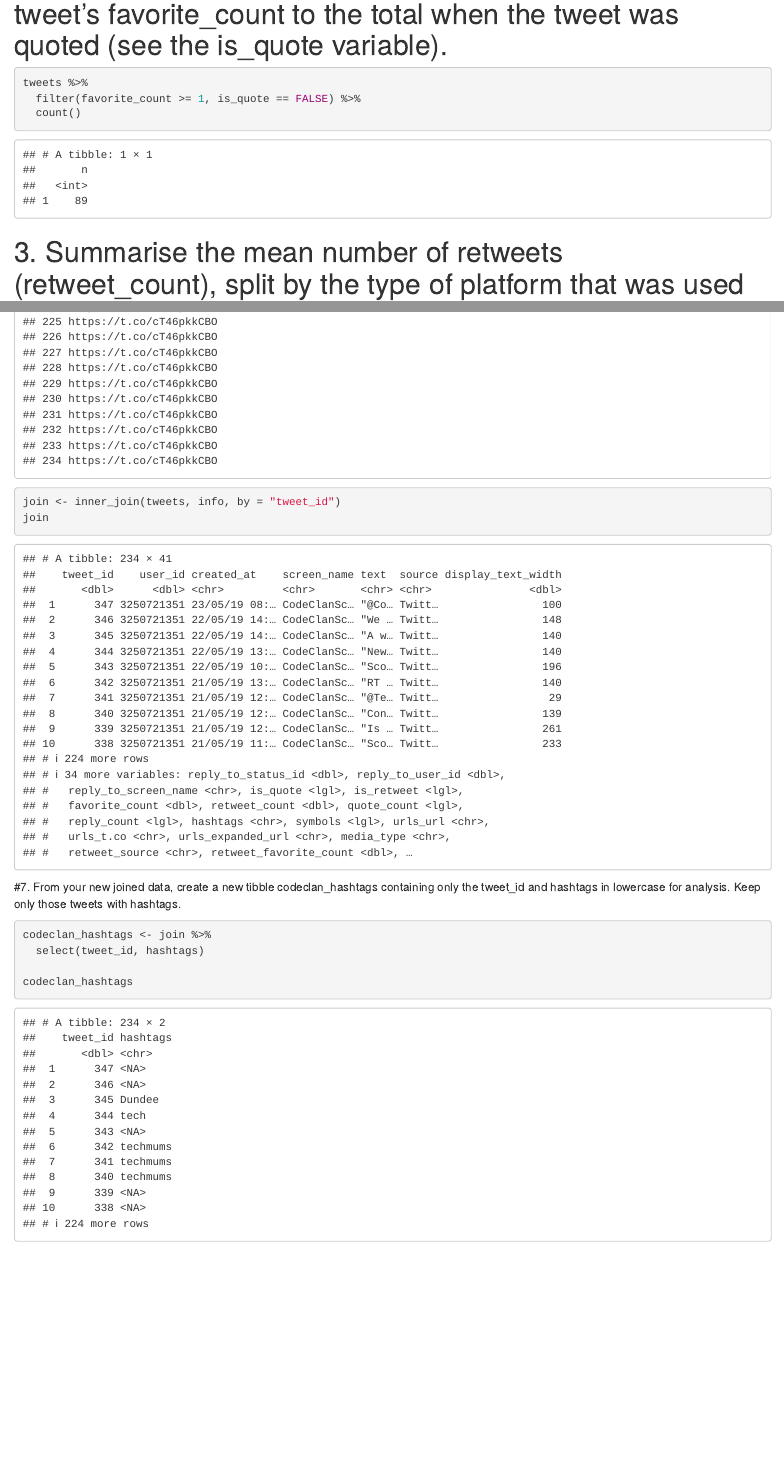
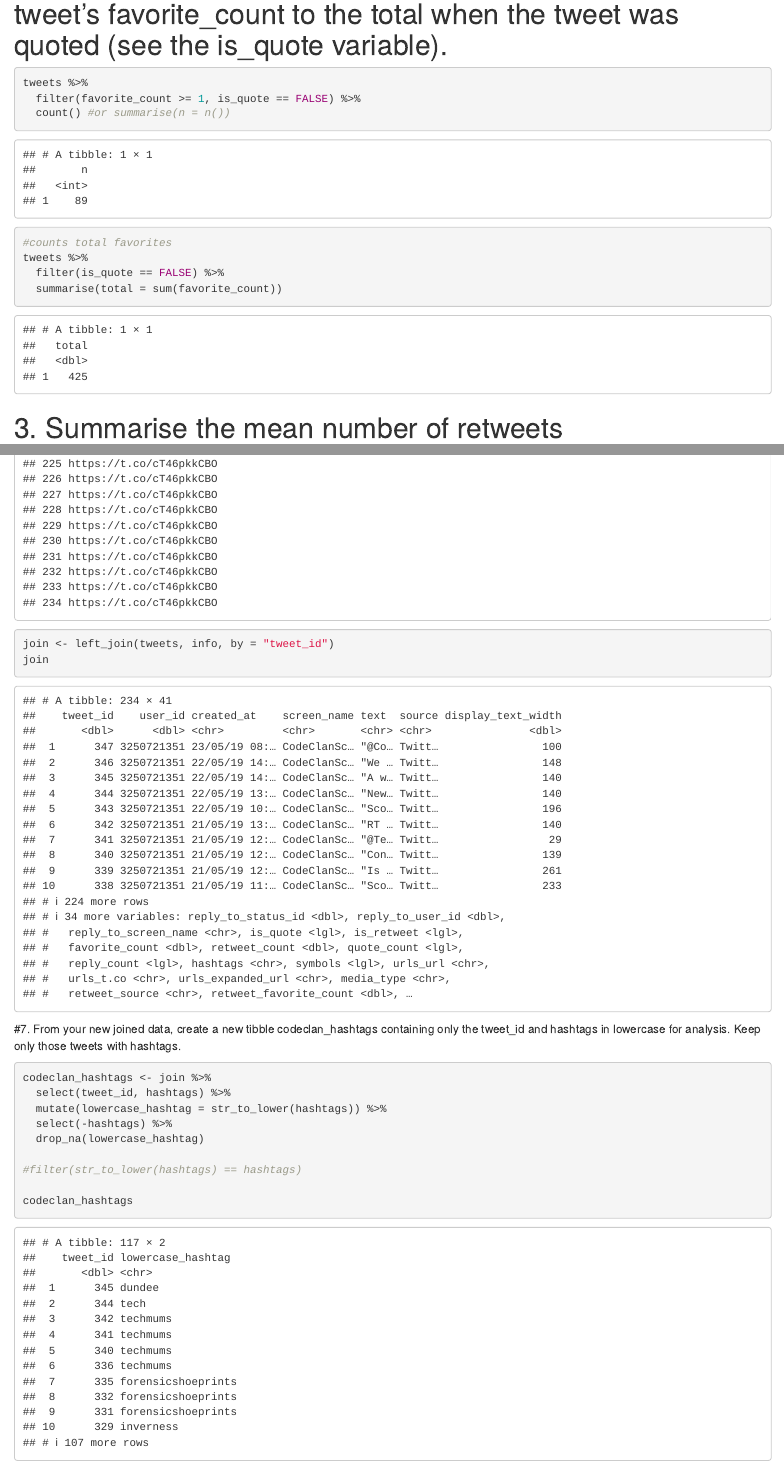
Before and after one commit to emboja/codeclan_homework_EmilyJaco, an R Markdown document (week_02/day_02/homework_w2_d2/homework_w2_d2.Rmd): the page in a window 1100 px wide, from 1680 px down, and a second part further down, joined at a grey line. Rendered offline with R 4.5, knitr and Pandoc, with nearby package versions.

Commit message:
added alternative solutions

````diff
--- a/week_02/day_02/homework_w2_d2/homework_w2_d2.Rmd
+++ b/week_02/day_02/homework_w2_d2/homework_w2_d2.Rmd
@@ -27,7 +27,12 @@ names(tweets)
 ```{r}
 tweets %>%
   filter(favorite_count >= 1, is_quote == FALSE) %>%
-  count()
+  count() #or summarise(n = n())
+
+#counts total favorites
+tweets %>%
+  filter(is_quote == FALSE) %>%
+  summarise(total = sum(favorite_count))
 ```
 
 # 3. Summarise the mean number of retweets (retweet_count), split by the type of platform that was used to tweet (source). Again, omit quoted tweets from the mean.
@@ -60,7 +65,7 @@ tweets %>%
 ```{r}
 info <- read.csv("data/code_clan_info.csv")
 info
-join <- inner_join(tweets, info, by = "tweet_id")
+join <- left_join(tweets, info, by = "tweet_id")
 join
 ```
 
@@ -68,7 +73,12 @@ join
 
 ```{r}
 codeclan_hashtags <- join %>%
-  select(tweet_id, hashtags)
+  select(tweet_id, hashtags) %>%
+  mutate(lowercase_hashtag = str_to_lower(hashtags)) %>%
+  select(-hashtags) %>%
+  drop_na(lowercase_hashtag)
+
+#filter(str_to_lower(hashtags) == hashtags)
 
 codeclan_hashtags
 ```
````
Also changed, not shown: week_02/day_02/homework_w2_d2/homework_w2_d2.nb.html.
